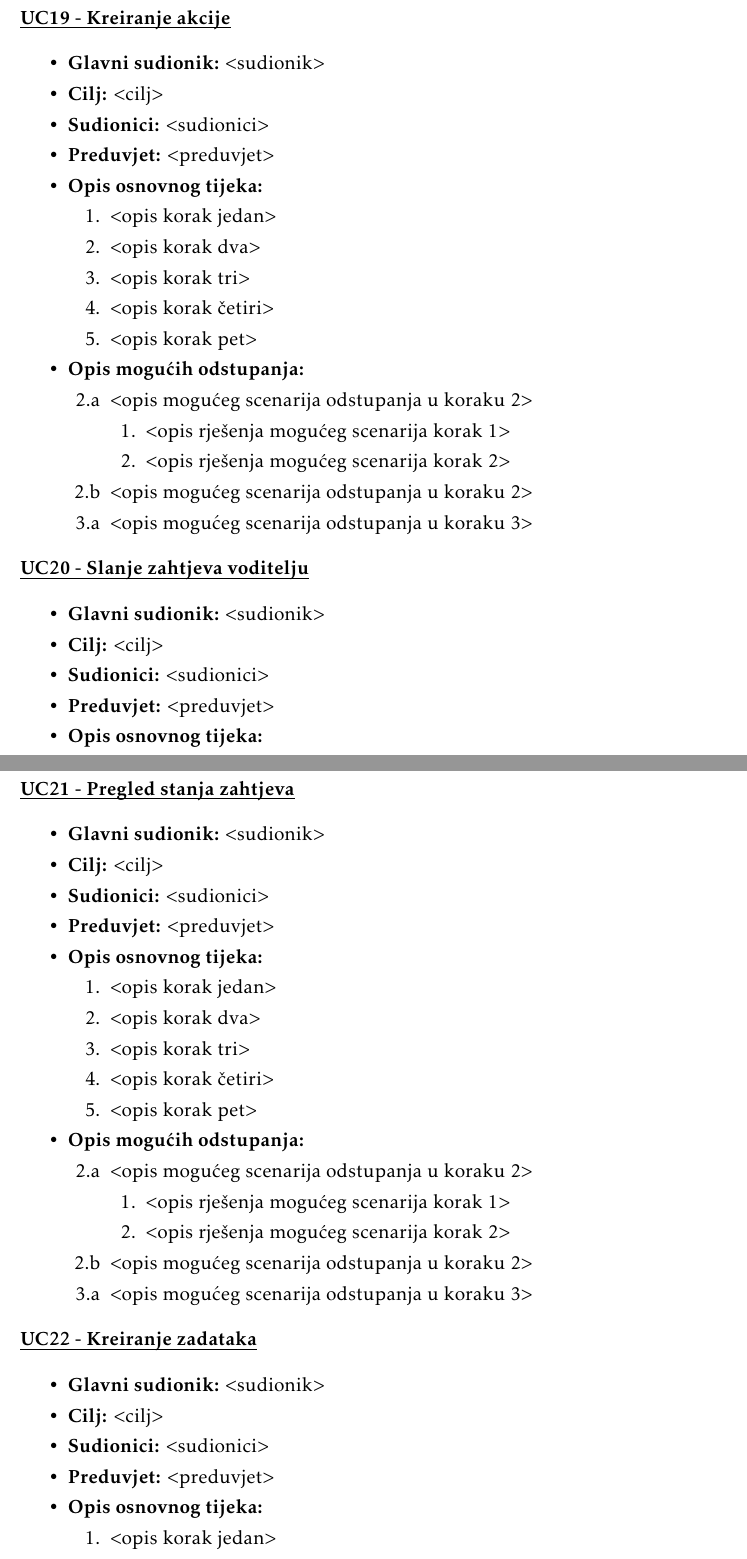
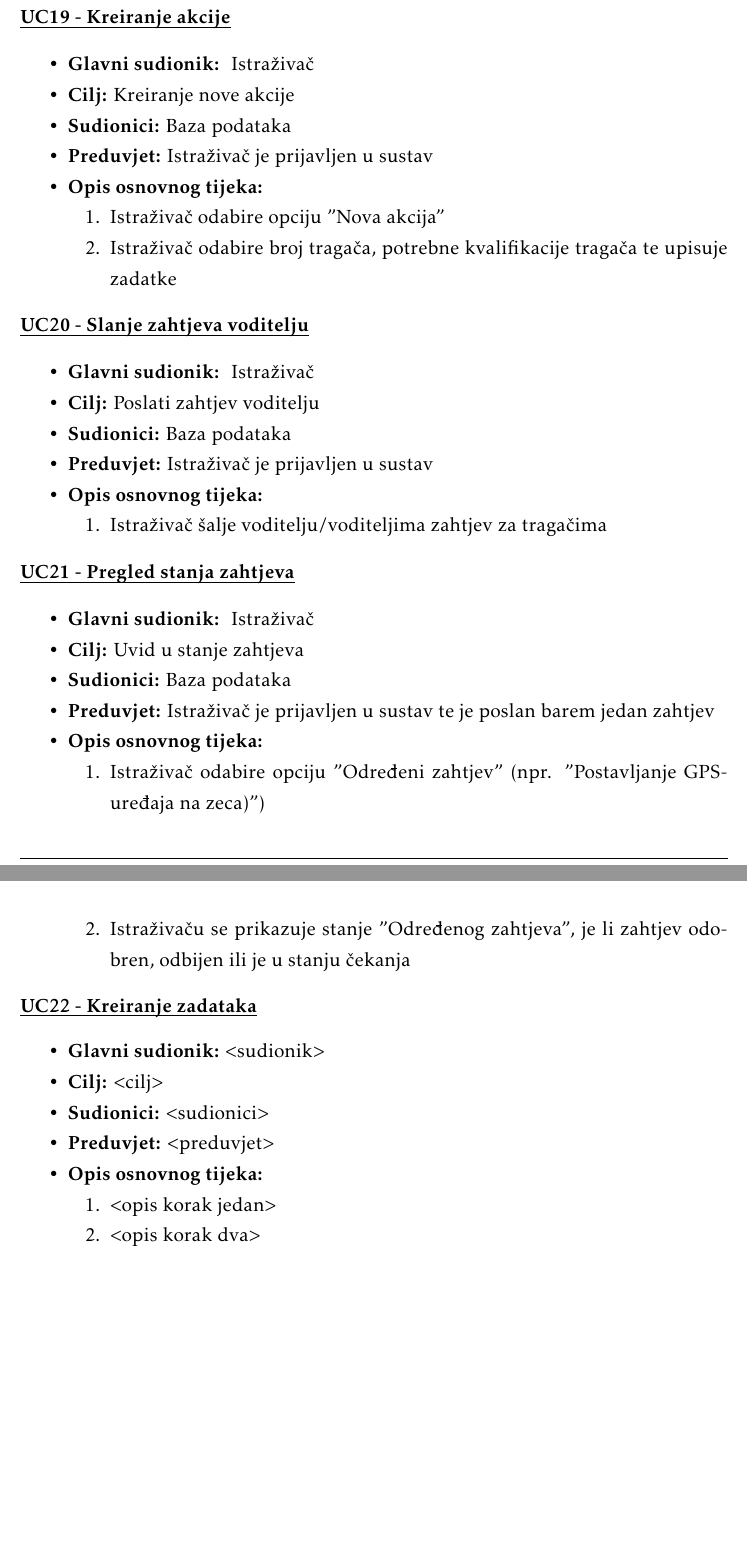
Before and after one commit to Emilcek/Pokret-nesvrstanih, a LaTeX document (Dokumentacija/dokumentacija/PROGI_ProjektnaDokumentacija.tex, which reads Dokumentacija/dokumentacija/Specifikacija_programske_potpore.tex): two parts of pages 26 and 27 of 51, joined at a grey line, cut so that both start at the same text, the shorter picture padded with empty space. Compiled offline with pdfLaTeX.

Commit message:
Napisao oblikovne obrasce UC18-UC21

```diff
--- a/Dokumentacija/dokumentacija/Specifikacija_programske_potpore.tex
+++ b/Dokumentacija/dokumentacija/Specifikacija_programske_potpore.tex
@@ -703,49 +688,30 @@
-						\end{packed_item}
 					\end{packed_item}
 
 					\noindent \underbar{\textbf{UC19 - Kreiranje akcije}}
 					\begin{packed_item}
 
-						\item \textbf{Glavni sudionik: }$<$sudionik$>$
-						\item  \textbf{Cilj:} $<$cilj$>$
-						\item  \textbf{Sudionici:} $<$sudionici$>$
-						\item  \textbf{Preduvjet:} $<$preduvjet$>$
+						\item \textbf{Glavni sudionik: } Istraživač
+						\item  \textbf{Cilj:} Kreiranje nove akcije
+						\item  \textbf{Sudionici:} Baza podataka
+						\item  \textbf{Preduvjet:} Istraživač je prijavljen u sustav
 						\item  \textbf{Opis osnovnog tijeka:}
 
 						\item[] \begin{packed_enum}
 
-							\item $<$opis korak jedan$>$
-							\item $<$opis korak dva$>$
-							\item $<$opis korak tri$>$
-							\item $<$opis korak četiri$>$
-							\item $<$opis korak pet$>$
+							\item Istraživač odabire opciju "Nova akcija"
+							\item Istraživač odabire broj tragača, potrebne kvalifikacije tragača te upisuje zadatke
 						\end{packed_enum}
-
-						\item  \textbf{Opis mogućih odstupanja:}
-
-						\item[] \begin{packed_item}
-
-							\item[2.a] $<$opis mogućeg scenarija odstupanja u koraku 2$>$
-							\item[] \begin{packed_enum}
-
-								\item $<$opis rješenja mogućeg scenarija korak 1$>$
-								\item $<$opis rješenja mogućeg scenarija korak 2$>$
-
-							\end{packed_enum}
-							\item[2.b] $<$opis mogućeg scenarija odstupanja u koraku 2$>$
-							\item[3.a] $<$opis mogućeg scenarija odstupanja  u koraku 3$>$
-
-						\end{packed_item}
 					\end{packed_item}
 
 					\noindent \underbar{\textbf{UC20 - Slanje zahtjeva voditelju}}
 					\begin{packed_item}
 
-						\item \textbf{Glavni sudionik: }$<$sudionik$>$
-						\item  \textbf{Cilj:} $<$cilj$>$
-						\item  \textbf{Sudionici:} $<$sudionici$>$
-						\item  \textbf{Preduvjet:} $<$preduvjet$>$
+						\item \textbf{Glavni sudionik: } Istraživač
+						\item  \textbf{Cilj:} Poslati zahtjev voditelju
+						\item  \textbf{Sudionici:} Baza podataka
+						\item  \textbf{Preduvjet:} Istraživač je prijavljen u sustav
 						\item  \textbf{Opis osnovnog tijeka:}
 
 						\item[] \begin{packed_enum}
 
+							\item Istraživač šalje voditelju/voditeljima zahtjev za tragačima
@@ -773,39 +719,19 @@
-						\end{packed_item}
 					\end{packed_item}
 
 					\noindent \underbar{\textbf{UC21 - Pregled stanja zahtjeva}}
 					\begin{packed_item}
 
-						\item \textbf{Glavni sudionik: }$<$sudionik$>$
-						\item  \textbf{Cilj:} $<$cilj$>$
-						\item  \textbf{Sudionici:} $<$sudionici$>$
-						\item  \textbf{Preduvjet:} $<$preduvjet$>$
+						\item \textbf{Glavni sudionik: } Istraživač
+						\item  \textbf{Cilj:} Uvid u stanje zahtjeva
+						\item  \textbf{Sudionici:} Baza podataka
+						\item  \textbf{Preduvjet:} Istraživač je prijavljen u sustav te je poslan barem jedan zahtjev
 						\item  \textbf{Opis osnovnog tijeka:}
 
 						\item[] \begin{packed_enum}
 
-							\item $<$opis korak jedan$>$
-							\item $<$opis korak dva$>$
-							\item $<$opis korak tri$>$
-							\item $<$opis korak četiri$>$
-							\item $<$opis korak pet$>$
+							\item Istraživač odabire opciju "Određeni zahtjev" (npr. "Postavljanje GPS-uređaja na zeca)")
+							\item Istraživaču se prikazuje stanje "Određenog zahtjeva", je li zahtjev odobren, odbijen ili je u stanju čekanja
 						\end{packed_enum}
-
-						\item  \textbf{Opis mogućih odstupanja:}
-
-						\item[] \begin{packed_item}
-
-							\item[2.a] $<$opis mogućeg scenarija odstupanja u koraku 2$>$
-							\item[] \begin{packed_enum}
-
-								\item $<$opis rješenja mogućeg scenarija korak 1$>$
-								\item $<$opis rješenja mogućeg scenarija korak 2$>$
-
-							\end{packed_enum}
-							\item[2.b] $<$opis mogućeg scenarija odstupanja u koraku 2$>$
-							\item[3.a] $<$opis mogućeg scenarija odstupanja  u koraku 3$>$
-
-						\end{packed_item}
 					\end{packed_item}
 
 					\noindent \underbar{\textbf{UC22 - Kreiranje zadataka}}
```
Also changed, not shown: Dokumentacija/dokumentacija/Specifikacija_programske_potpore.tex (53 more changed lines).
